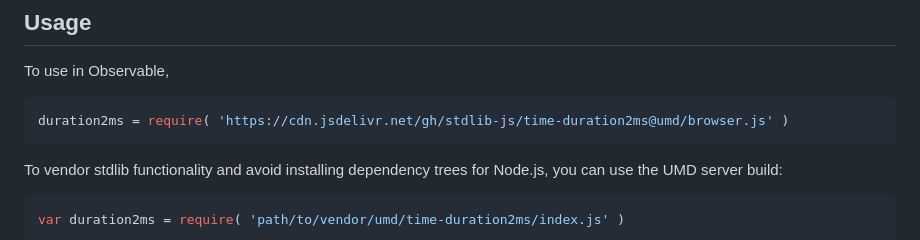
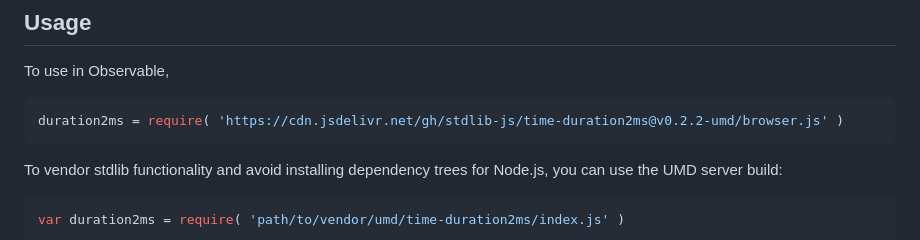
Before and after one commit to stdlib-js/time-duration2ms, a Markdown page: README.md, the part around the change printed below. GitHub-like rendering.

Commit message:
Update README.md for UMD bundle v0.2.2

````diff
--- a/README.md
+++ b/README.md
@@ -44,7 +44,7 @@ limitations under the License.
 To use in Observable,
 
 ```javascript
-duration2ms = require( 'https://cdn.jsdelivr.net/gh/stdlib-js/time-duration2ms@umd/browser.js' )
+duration2ms = require( 'https://cdn.jsdelivr.net/gh/stdlib-js/time-duration2ms@v0.2.2-umd/browser.js' )
 ```
 
 To vendor stdlib functionality and avoid installing dependency trees for Node.js, you can use the UMD server build:
````
Also changed, not shown: other parts of README.md (+2 -2 lines).
